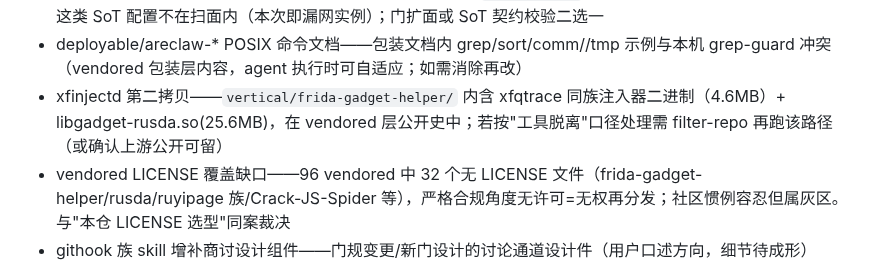
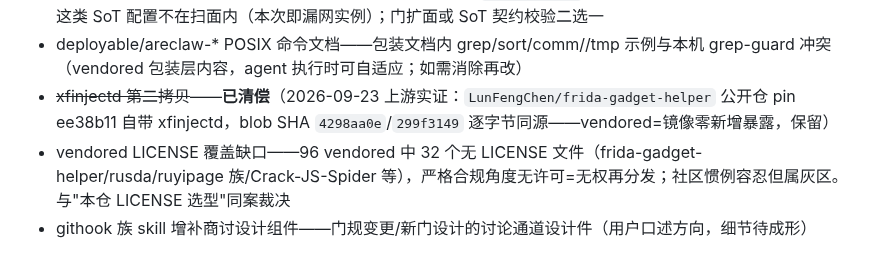
Before and after one commit to lgnorant-lu/ming-lattice, a Markdown page: docs/GOVERNANCE-SPINE.md, the part around the change. Drawn GitHub-style.

Commit message:
docs(gov): xfinjectd 二拷清偿——上游公开仓同源实证(blos sha 逐字节对账),vendored=零新增暴露

```diff
--- a/docs/GOVERNANCE-SPINE.md
+++ b/docs/GOVERNANCE-SPINE.md
@@ -179,7 +179,7 @@ skill 目录中各件对自身的反哺状态（人工审计视图，"该不该
 - ~~targets 本机路径入 SoT~~——**已清偿**（2026-09-23：`registry.yaml` targets 改 `%USERPROFILE%` env 占位 + `sync.ps1` 读入点统一 ExpandEnvironmentVariables，DryRun 实测展开正确）
 - lint 硬编码门覆盖面缺口——现 lint 扫 SKILL.md/scripts 的 `C:\Users\xxx` 类路径，但 registry.yaml（targets）这类 SoT 配置不在扫面内（本次即漏网实例）；门扩面或 SoT 契约校验二选一
 - deployable/areclaw-* POSIX 命令文档——包装文档内 grep/sort/comm//tmp 示例与本机 grep-guard 冲突（vendored 包装层内容，agent 执行时可自适应；如需消除再改）
-- xfinjectd 第二拷贝——`vertical/frida-gadget-helper/` 内含 xfqtrace 同族注入器二进制（4.6MB）+ libgadget-rusda.so(25.6MB)，在 vendored 层公开史中；若按"工具脱离"口径处理需 filter-repo 再跑该路径（或确认上游公开可留）
+- ~~xfinjectd 第二拷贝~~——**已清偿**（2026-09-23 上游实证：`LunFengChen/frida-gadget-helper` 公开仓 pin ee38b11 自带 xfinjectd，blob SHA `4298aa0e`/`299f3149` 逐字节同源——vendored=镜像零新增暴露，保留）
 - vendored LICENSE 覆盖缺口——96 vendored 中 32 个无 LICENSE 文件（frida-gadget-helper/rusda/ruyipage 族/Crack-JS-Spider 等），严格合规角度无许可=无权再分发；社区惯例容忍但属灰区。与"本仓 LICENSE 选型"同案裁决
 - githook 族 skill 增补商讨设计组件——门规变更/新门设计的讨论通道设计件（用户口述方向，细节待成形）
 - author-identity 门（外部先例已查实）——`git var GIT_AUTHOR_IDENT` 取生效身份 → 哨兵名单拦截(t@t/test@test/fixture@*/空) 或白名单域校验；先例：spuder git-hooks(author+committer 双查)、chump pre-commit-git-identity(夹具身份烙进正式仓的事故修复门)、Git::MoreHooks mailmap 校验、conform(GPG签名+身份+org 对账)。本仓适用形态：单作者仓——策略=身份必须 ∈ {noreply}，防止 QQ 邮箱回流公开史。注意 author≠committer 语义（amend/cherry-pick/-s signoff 用 committer 侧）
```
